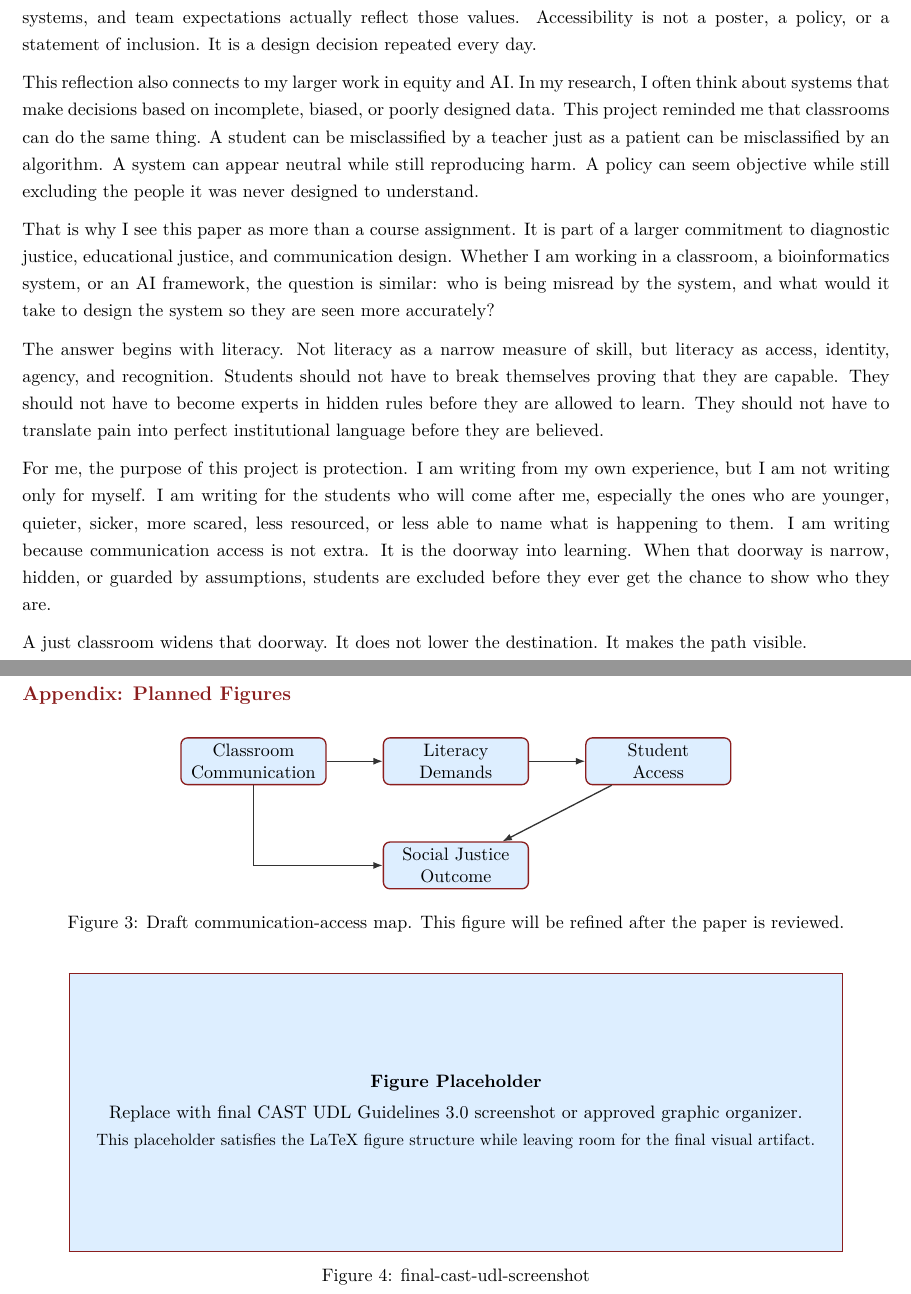
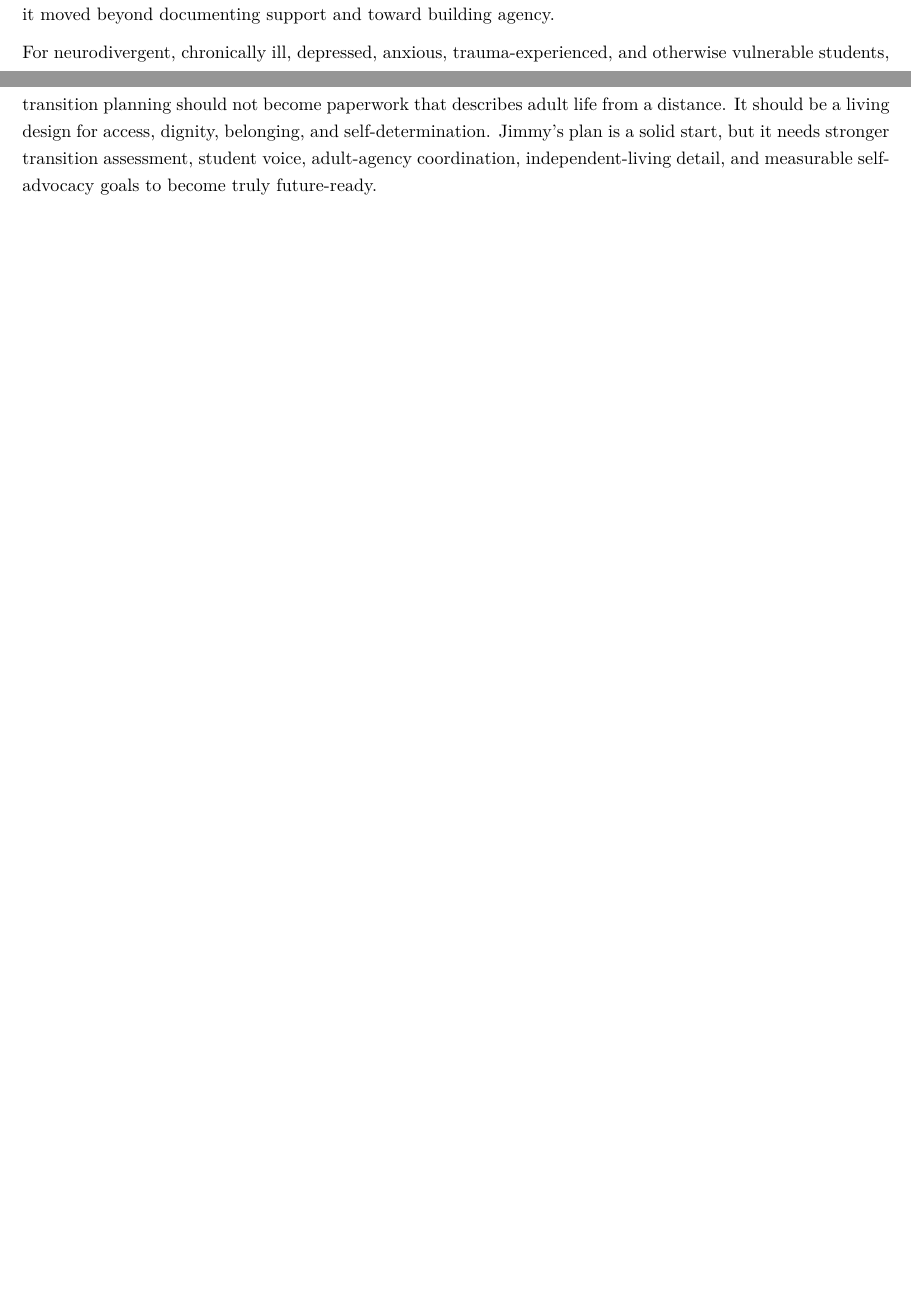
Before and after one commit to pzg8794/EDU498-Literacy_as_Power-Journal, a LaTeX document (main.tex): two parts of pages 15 and 16 of 17 before the commit and two parts of pages 7 and 8 of 9 after it, joined at a grey line, cut at the place of the change, the shorter picture padded with empty space. Compiled offline with pdfLaTeX.

Commit message:
Point main document to Indicator 13 review body

```diff
--- a/main.tex
+++ b/main.tex
@@ -67,10 +67,7 @@
 \end{figure}}
 
 \begin{document}
-\input{literacy_as_power_body_01.tex}
-\input{literacy_as_power_body_02.tex}
-\newpage
-\input{appendix_figures.tex}
+\input{indicator13_review_body.tex}
 \newpage
 \bibliographystyle{apalike}
 \bibliography{references}
```
